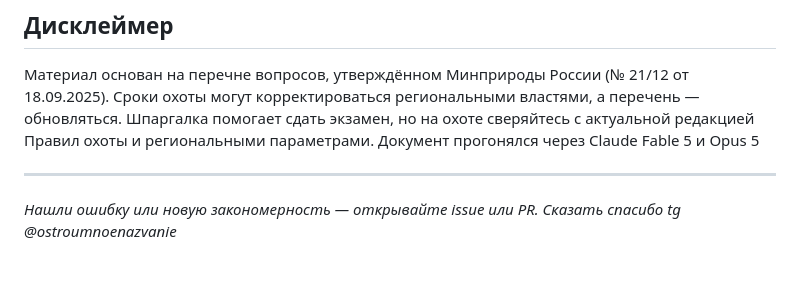
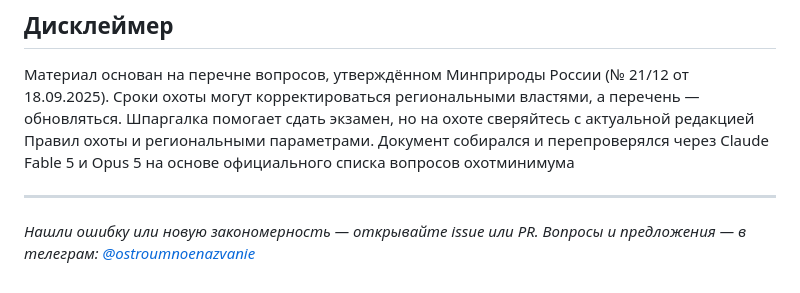
Before and after one commit to ivanrazmakhov/ohotminimum, a Markdown page: README.md, the part around the change. Rendered like a GitHub page.

```diff
--- a/README.md
+++ b/README.md
@@ -39,9 +39,9 @@
 ## Дисклеймер
 
 Материал основан на перечне вопросов, утверждённом Минприроды России (№ 21/12 от 18.09.2025). Сроки охоты могут корректироваться региональными властями, а перечень — обновляться. Шпаргалка помогает сдать экзамен, но на охоте сверяйтесь с актуальной редакцией Правил охоты и региональными параметрами.
-Документ прогонялся через Claude Fable 5 и Opus 5
+Документ собирался и перепроверялся через Claude Fable 5 и Opus 5 на основе официального списка вопросов охотминимума
 
 ---
 
 *Нашли ошибку или новую закономерность — открывайте issue или PR.
-Сказать спасибо tg @ostroumnoenazvanie*
+Вопросы и предложения — в телеграм: [@ostroumnoenazvanie](https://t.me/ostroumnoenazvanie)*
```
